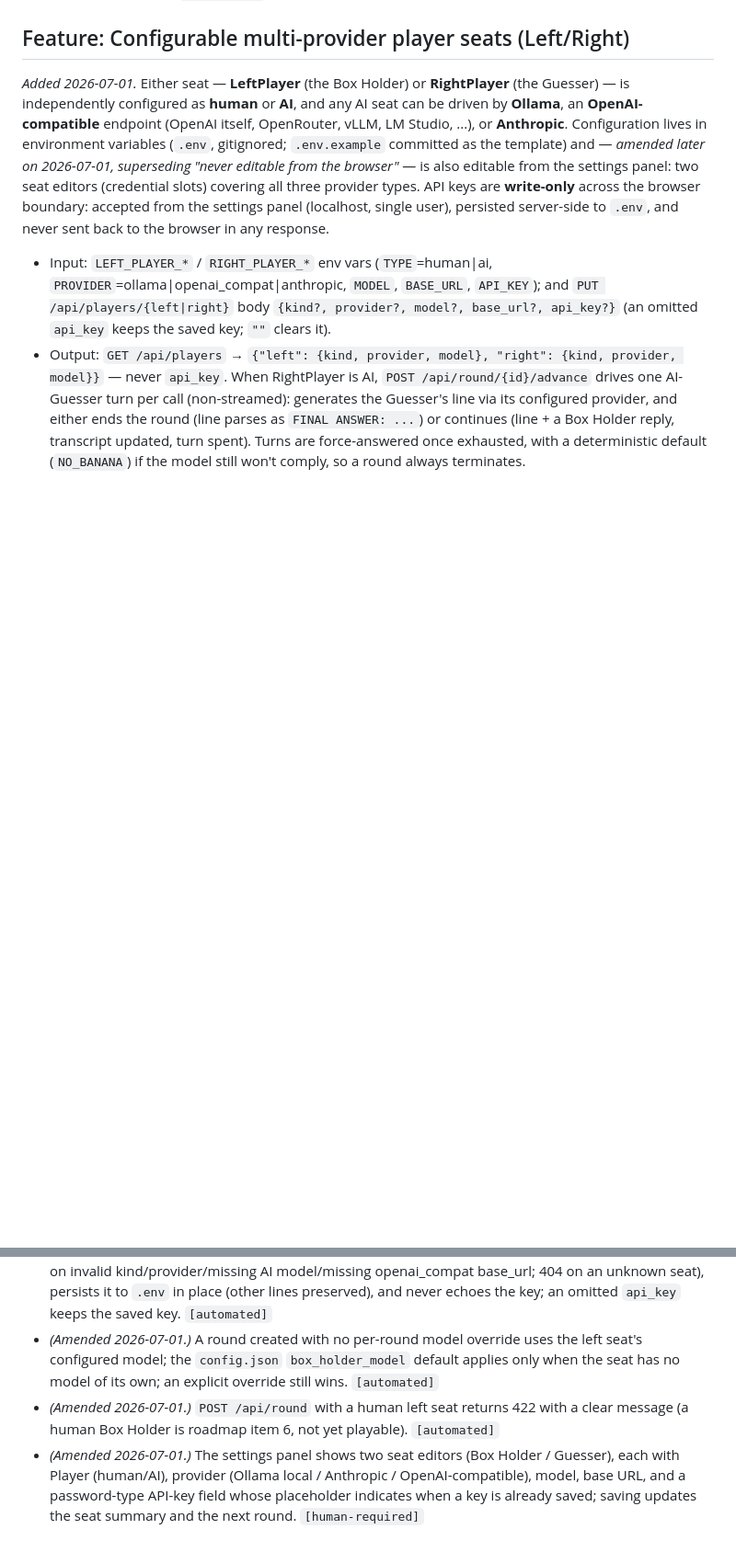
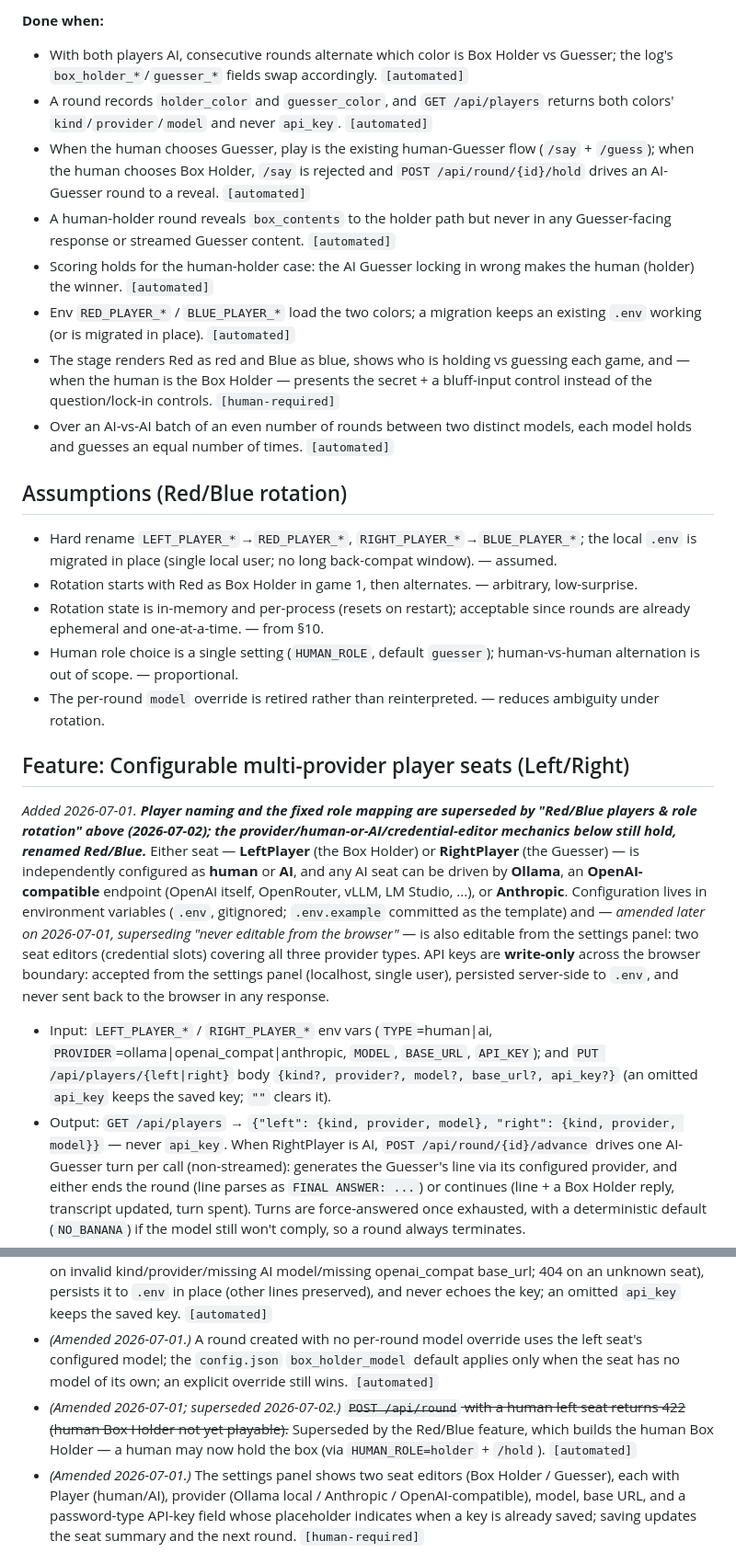
Before and after one commit to BytesFromToby/BananaOrNoBanana, a Markdown page: Planning/specs/banana_spec.md, 2 parts joined by grey strips. Shown at 92% size. GitHub-like rendering; blank space fills up the shorter version.

```diff
--- a/Planning/specs/banana_spec.md
+++ b/Planning/specs/banana_spec.md
@@ -109,5 +126,22 @@ A settings panel lets the player choose, before starting a round, which installe
+**Done when:**
+- With both players AI, consecutive rounds alternate which color is Box Holder vs Guesser; the log's `box_holder_*`/`guesser_*` fields swap accordingly.  `[automated]`
+- A round records `holder_color` and `guesser_color`, and `GET /api/players` returns both colors' `kind`/`provider`/`model` and never `api_key`.  `[automated]`
+- When the human chooses Guesser, play is the existing human-Guesser flow (`/say` + `/guess`); when the human chooses Box Holder, `/say` is rejected and `POST /api/round/{id}/hold` drives an AI-Guesser round to a reveal.  `[automated]`
+- A human-holder round reveals `box_contents` to the holder path but never in any Guesser-facing response or streamed Guesser content.  `[automated]`
+- Scoring holds for the human-holder case: the AI Guesser locking in wrong makes the human (holder) the winner.  `[automated]`
+- Env `RED_PLAYER_*` / `BLUE_PLAYER_*` load the two colors; a migration keeps an existing `.env` working (or is migrated in place).  `[automated]`
+- The stage renders Red as red and Blue as blue, shows who is holding vs guessing each game, and — when the human is the Box Holder — presents the secret + a bluff-input control instead of the question/lock-in controls.  `[human-required]`
+- Over an AI-vs-AI batch of an even number of rounds between two distinct models, each model holds and guesses an equal number of times.  `[automated]`
+
+## Assumptions (Red/Blue rotation)
+- Hard rename `LEFT_PLAYER_*`→`RED_PLAYER_*`, `RIGHT_PLAYER_*`→`BLUE_PLAYER_*`; the local `.env` is migrated in place (single local user; no long back-compat window). — assumed.
+- Rotation starts with Red as Box Holder in game 1, then alternates. — arbitrary, low-surprise.
+- Rotation state is in-memory and per-process (resets on restart); acceptable since rounds are already ephemeral and one-at-a-time. — from §10.
+- Human role choice is a single setting (`HUMAN_ROLE`, default `guesser`); human-vs-human alternation is out of scope. — proportional.
+- The per-round `model` override is retired rather than reinterpreted. — reduces ambiguity under rotation.
+
 ## Feature: Configurable multi-provider player seats (Left/Right)
-*Added 2026-07-01.* Either seat — **LeftPlayer** (the Box Holder) or **RightPlayer** (the Guesser) — is independently configured as **human** or **AI**, and any AI seat can be driven by **Ollama**, an **OpenAI-compatible** endpoint (OpenAI itself, OpenRouter, vLLM, LM Studio, ...), or **Anthropic**. Configuration lives in environment variables (`.env`, gitignored; `.env.example` committed as the template) and — *amended later on 2026-07-01, superseding "never editable from the browser"* — is also editable from the settings panel: two seat editors (credential slots) covering all three provider types. API keys are **write-only** across the browser boundary: accepted from the settings panel (localhost, single user), persisted server-side to `.env`, and never sent back to the browser in any response.
+*Added 2026-07-01. **Player naming and the fixed role mapping are superseded by "Red/Blue players & role rotation" above (2026-07-02); the provider/human-or-AI/credential-editor mechanics below still hold, renamed Red/Blue.***  Either seat — **LeftPlayer** (the Box Holder) or **RightPlayer** (the Guesser) — is independently configured as **human** or **AI**, and any AI seat can be driven by **Ollama**, an **OpenAI-compatible** endpoint (OpenAI itself, OpenRouter, vLLM, LM Studio, ...), or **Anthropic**. Configuration lives in environment variables (`.env`, gitignored; `.env.example` committed as the template) and — *amended later on 2026-07-01, superseding "never editable from the browser"* — is also editable from the settings panel: two seat editors (credential slots) covering all three provider types. API keys are **write-only** across the browser boundary: accepted from the settings panel (localhost, single user), persisted server-side to `.env`, and never sent back to the browser in any response.
 
 - Input: `LEFT_PLAYER_*` / `RIGHT_PLAYER_*` env vars (`TYPE`=human|ai, `PROVIDER`=ollama|openai_compat|anthropic, `MODEL`, `BASE_URL`, `API_KEY`); and `PUT /api/players/{left|right}` body `{kind?, provider?, model?, base_url?, api_key?}` (an omitted `api_key` keeps the saved key; `""` clears it).
 - Output: `GET /api/players` → `{"left": {kind, provider, model}, "right": {kind, provider, model}}` — never `api_key`. When RightPlayer is AI, `POST /api/round/{id}/advance` drives one AI-Guesser turn per call (non-streamed): generates the Guesser's line via its configured provider, and either ends the round (line parses as `FINAL ANSWER: ...`) or continues (line + a Box Holder reply, transcript updated, turn spent). Turns are force-answered once exhausted, with a deterministic default (`NO_BANANA`) if the model still won't comply, so a round always terminates.
@@ -118,7 +152,7 @@ A settings panel lets the player choose, before starting a round, which installe
 - `GET /api/players` returns `kind`/`provider`/`model`/`base_url`/`has_key` for both seats and never includes `api_key`, for any configured provider.  `[automated]`
 - *(Amended 2026-07-01, seat editors.)* `PUT /api/players/{seat}` validates and applies a seat update (422 on invalid kind/provider/missing AI model/missing openai_compat base_url; 404 on an unknown seat), persists it to `.env` in place (other lines preserved), and never echoes the key; an omitted `api_key` keeps the saved key.  `[automated]`
 - *(Amended 2026-07-01.)* A round created with no per-round model override uses the left seat's configured model; the `config.json` `box_holder_model` default applies only when the seat has no model of its own; an explicit override still wins.  `[automated]`
-- *(Amended 2026-07-01.)* `POST /api/round` with a human left seat returns 422 with a clear message (a human Box Holder is roadmap item 6, not yet playable).  `[automated]`
+- *(Amended 2026-07-01; superseded 2026-07-02.)* ~~`POST /api/round` with a human left seat returns 422 (human Box Holder not yet playable).~~ Superseded by the Red/Blue feature, which builds the human Box Holder — a human may now hold the box (via `HUMAN_ROLE=holder` + `/hold`).  `[automated]`
 - *(Amended 2026-07-01.)* The settings panel shows two seat editors (Box Holder / Guesser), each with Player (human/AI), provider (Ollama local / Anthropic / OpenAI-compatible), model, base URL, and a password-type API-key field whose placeholder indicates when a key is already saved; saving updates the seat summary and the next round.  `[human-required]`
 - `POST /api/round/{id}/say` returns `409` when the round's right seat is AI-controlled.  `[automated]`
 - `POST /api/round/{id}/advance` on a non-AI right seat, or an unknown round, returns `409`/`404` respectively.  `[automated]`
```
Also changed, not shown: other parts of Planning/specs/banana_spec.md (+17 -0 lines).
